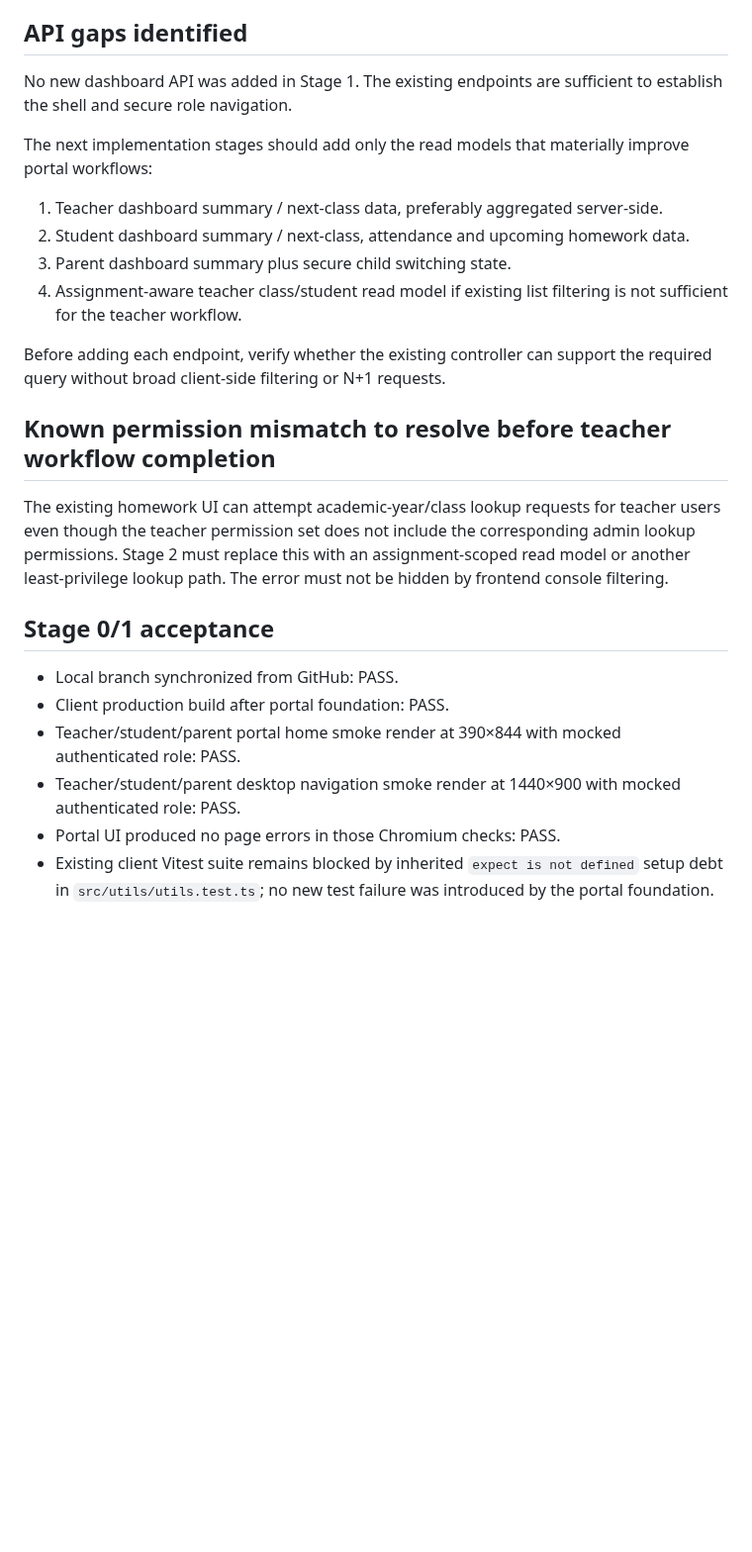
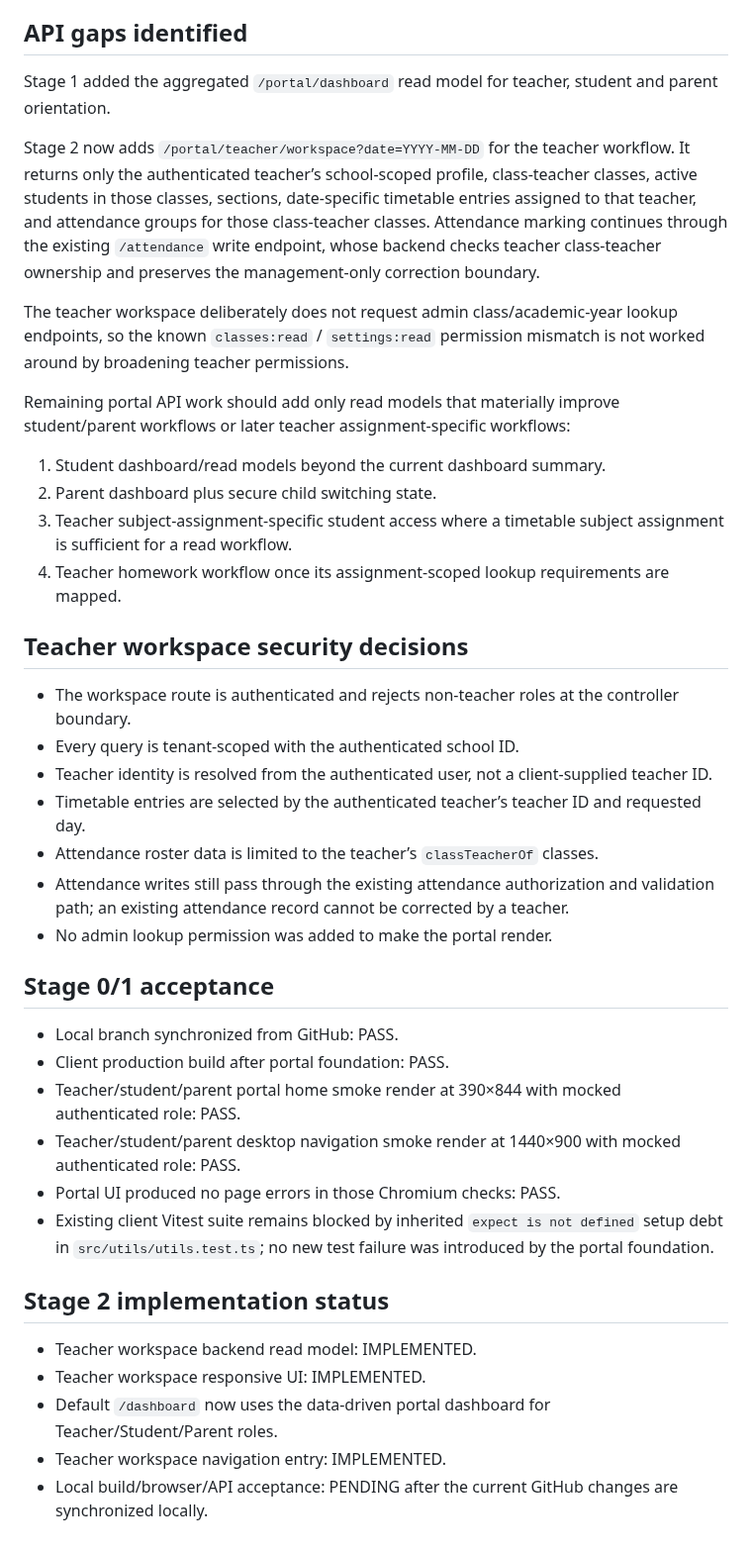
Before and after one commit to araj3539/school-erp, a Markdown page: docs/phase7-discovery.md, the part around the change. Shown at 99% size. GitHub-like rendering; blank space fills up the shorter version.

Commit message:
docs(phase7): record teacher workspace implementation

```diff
--- a/docs/phase7-discovery.md
+++ b/docs/phase7-discovery.md
@@ -68,20 +68,28 @@ This follows `frontend-design_skill.md` while evolving `design.md` rather than c
 
 ## API gaps identified
 
-No new dashboard API was added in Stage 1. The existing endpoints are sufficient to establish the shell and secure role navigation.
+Stage 1 added the aggregated `/portal/dashboard` read model for teacher, student and parent orientation.
 
-The next implementation stages should add only the read models that materially improve portal workflows:
+Stage 2 now adds `/portal/teacher/workspace?date=YYYY-MM-DD` for the teacher workflow. It returns only the authenticated teacher’s school-scoped profile, class-teacher classes, active students in those classes, sections, date-specific timetable entries assigned to that teacher, and attendance groups for those class-teacher classes. Attendance marking continues through the existing `/attendance` write endpoint, whose backend checks teacher class-teacher ownership and preserves the management-only correction boundary.
 
-1. Teacher dashboard summary / next-class data, preferably aggregated server-side.
-2. Student dashboard summary / next-class, attendance and upcoming homework data.
-3. Parent dashboard summary plus secure child switching state.
-4. Assignment-aware teacher class/student read model if existing list filtering is not sufficient for the teacher workflow.
+The teacher workspace deliberately does not request admin class/academic-year lookup endpoints, so the known `classes:read` / `settings:read` permission mismatch is not worked around by broadening teacher permissions.
 
-Before adding each endpoint, verify whether the existing controller can support the required query without broad client-side filtering or N+1 requests.
+Remaining portal API work should add only read models that materially improve student/parent workflows or later teacher assignment-specific workflows:
 
-## Known permission mismatch to resolve before teacher workflow completion
+1. Student dashboard/read models beyond the current dashboard summary.
+2. Parent dashboard plus secure child switching state.
+3. Teacher subject-assignment-specific student access where a timetable subject assignment is sufficient for a read workflow.
+4. Teacher homework workflow once its assignment-scoped lookup requirements are mapped.
 
-The existing homework UI can attempt academic-year/class lookup requests for teacher users even though the teacher permission set does not include the corresponding admin lookup permissions. Stage 2 must replace this with an assignment-scoped read model or another least-privilege lookup path. The error must not be hidden by frontend console filtering.
+## Teacher workspace security decisions
+
+- The workspace route is authenticated and rejects non-teacher roles at the controller boundary.
+- Every query is tenant-scoped with the authenticated school ID.
+- Teacher identity is resolved from the authenticated user, not a client-supplied teacher ID.
+- Timetable entries are selected by the authenticated teacher’s teacher ID and requested day.
+- Attendance roster data is limited to the teacher’s `classTeacherOf` classes.
+- Attendance writes still pass through the existing attendance authorization and validation path; an existing attendance record cannot be corrected by a teacher.
+- No admin lookup permission was added to make the portal render.
 
 ## Stage 0/1 acceptance
 
@@ -91,3 +99,11 @@ The existing homework UI can attempt academic-year/class lookup requests for tea
 - Teacher/student/parent desktop navigation smoke render at 1440×900 with mocked authenticated role: PASS.
 - Portal UI produced no page errors in those Chromium checks: PASS.
 - Existing client Vitest suite remains blocked by inherited `expect is not defined` setup debt in `src/utils/utils.test.ts`; no new test failure was introduced by the portal foundation.
+
+## Stage 2 implementation status
+
+- Teacher workspace backend read model: IMPLEMENTED.
+- Teacher workspace responsive UI: IMPLEMENTED.
+- Default `/dashboard` now uses the data-driven portal dashboard for Teacher/Student/Parent roles.
+- Teacher workspace navigation entry: IMPLEMENTED.
+- Local build/browser/API acceptance: PENDING after the current GitHub changes are synchronized locally.
```
